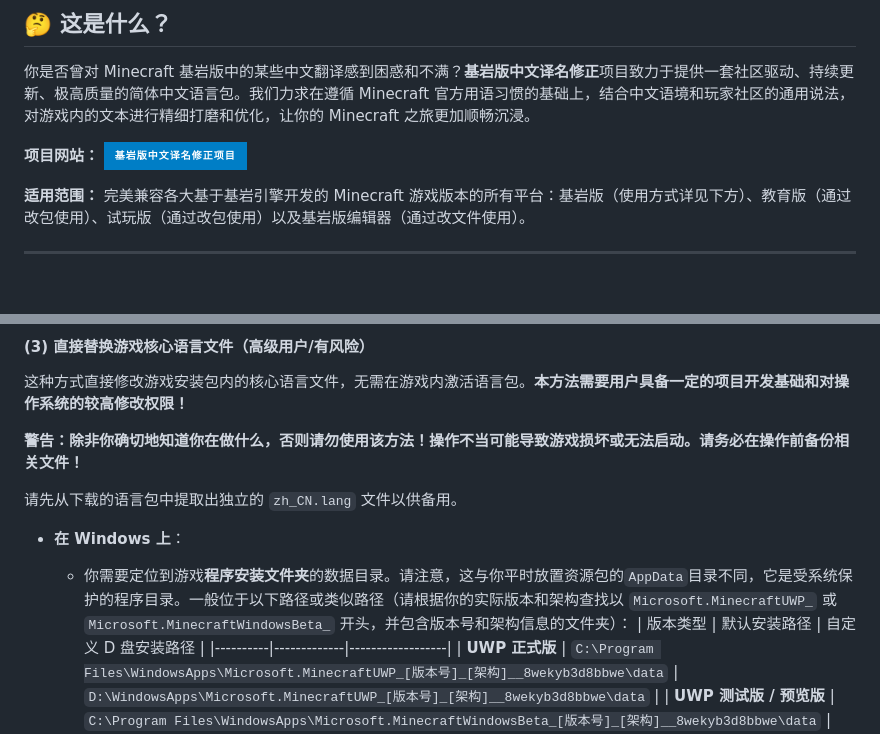
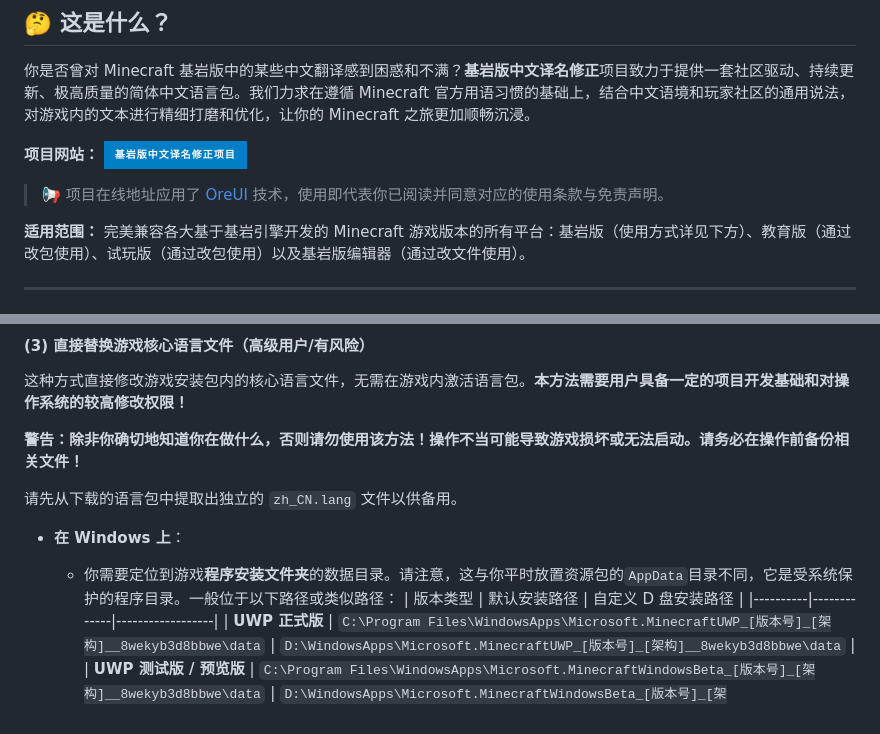
Before and after one commit to Spectrollay/mclang_cn, a Markdown page: README.md, 2 parts joined by grey strips. Rendered like a GitHub page; badges without logos; blank space fills up the shorter version.

Commit message:
更新项目描述

```diff
--- a/README.md
+++ b/README.md
@@ -27,6 +27,8 @@
 你是否曾对 Minecraft 基岩版中的某些中文翻译感到困惑和不满？**基岩版中文译名修正**项目致力于提供一套社区驱动、持续更新、极高质量的简体中文语言包。我们力求在遵循 Minecraft 官方用语习惯的基础上，结合中文语境和玩家社区的通用说法，对游戏内的文本进行精细打磨和优化，让你的 Minecraft 之旅更加顺畅沉浸。
 
 **项目网站：** [![基岩版中文译名修正项目](https://img.shields.io/badge/基岩版中文译名修正项目-blue?style=for-the-badge)](https://spectrollay.github.io/mclang_cn/)
+
+> 📢 项目在线地址应用了 [OreUI](https://github.com/Spectrollay/OreUI) 技术，使用即代表你已阅读并同意对应的使用条款与免责声明。
 
 **适用范围：** 完美兼容各大基于基岩引擎开发的 Minecraft 游戏版本的所有平台：基岩版（使用方式详见下方）、教育版（通过改包使用）、试玩版（通过改包使用）以及基岩版编辑器（通过改文件使用）。
 
@@ -130,7 +132,7 @@
 请先从下载的语言包中提取出独立的 `zh_CN.lang` 文件以供备用。
 
 * **在 Windows 上**：
-  * 你需要定位到游戏**程序安装文件夹**的数据目录。请注意，这与你平时放置资源包的`AppData`目录不同，它是受系统保护的程序目录。一般位于以下路径或类似路径（请根据你的实际版本和架构查找以 `Microsoft.MinecraftUWP_` 或 `Microsoft.MinecraftWindowsBeta_` 开头，并包含版本号和架构信息的文件夹）：
+  * 你需要定位到游戏**程序安装文件夹**的数据目录。请注意，这与你平时放置资源包的`AppData`目录不同，它是受系统保护的程序目录。一般位于以下路径或类似路径：
     | 版本类型 | 默认安装路径 | 自定义 D 盘安装路径 |
     |----------|-------------|------------------|
     | **UWP 正式版** | `C:\Program Files\WindowsApps\Microsoft.MinecraftUWP_[版本号]_[架构]__8wekyb3d8bbwe\data` | `D:\WindowsApps\Microsoft.MinecraftUWP_[版本号]_[架构]__8wekyb3d8bbwe\data` |
```
